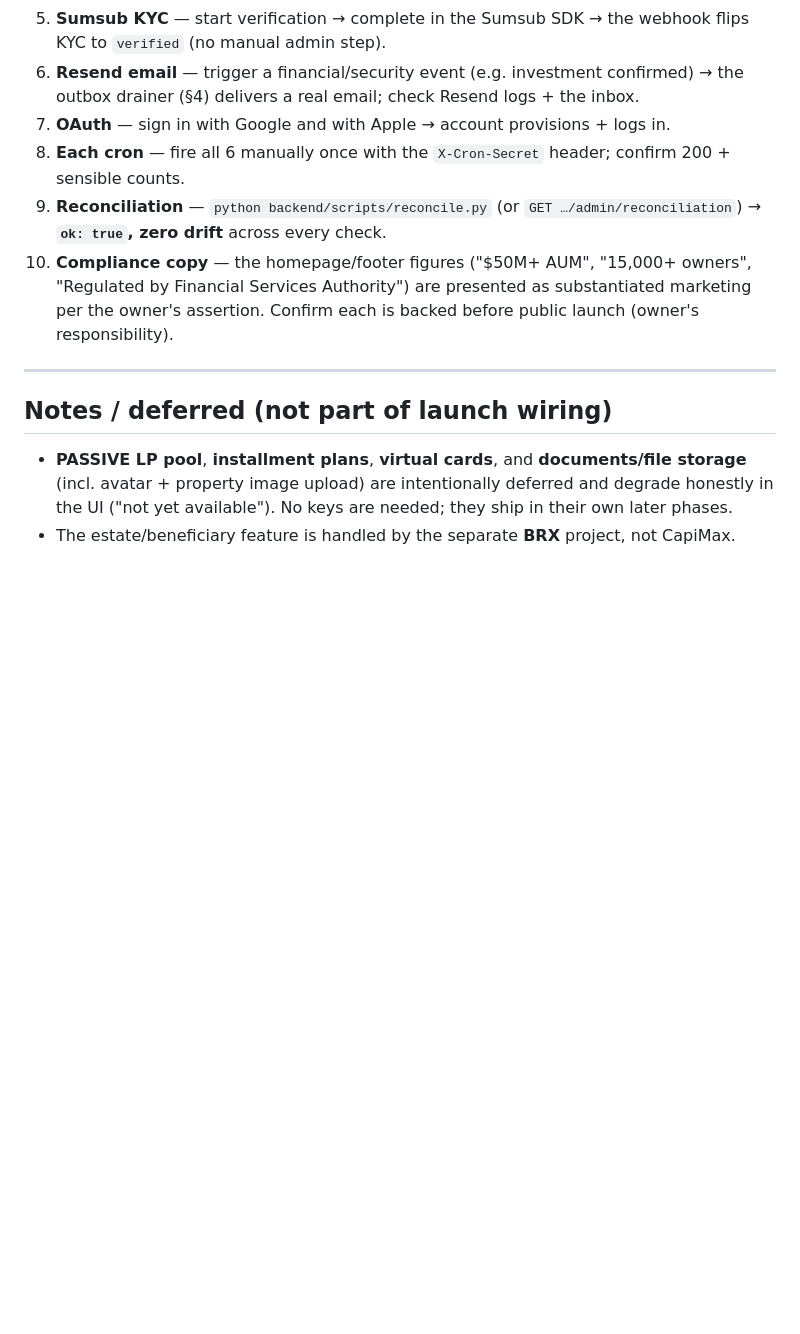
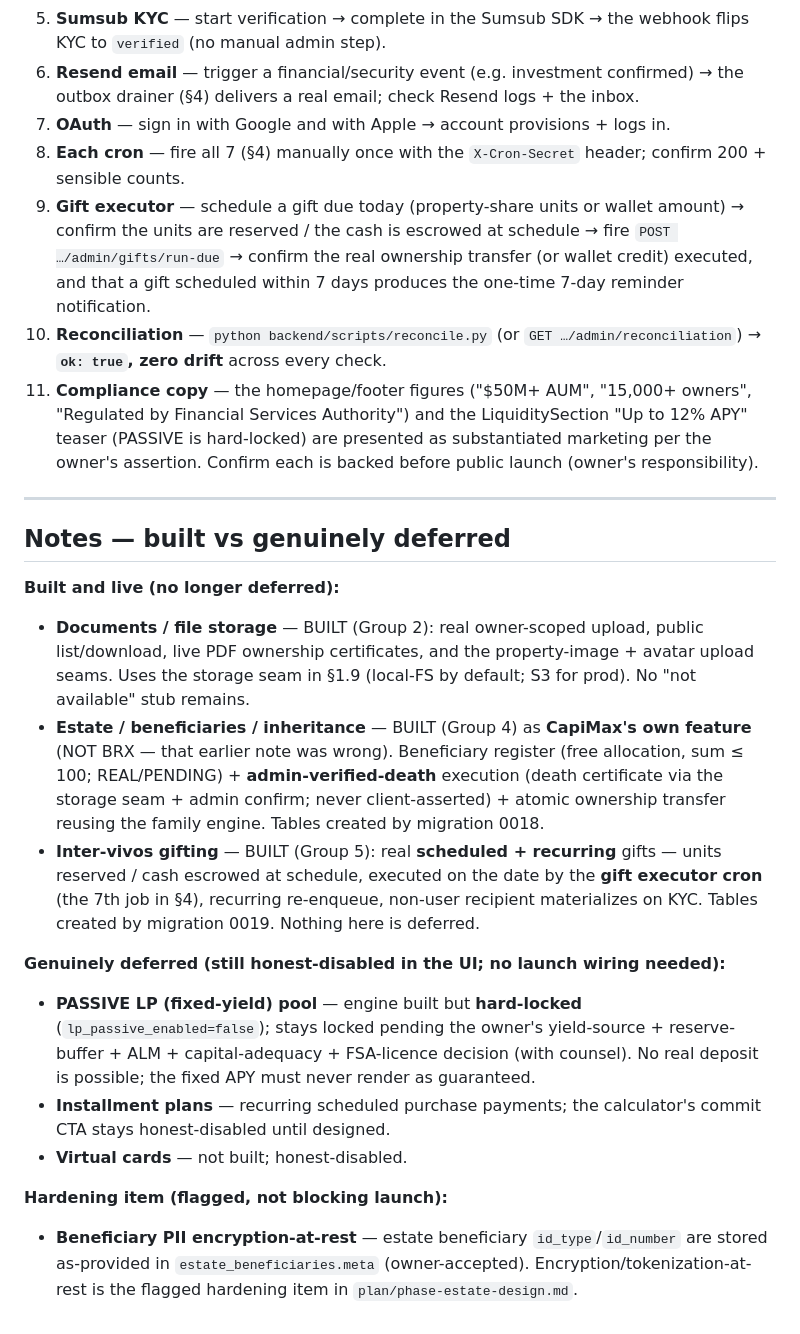
Before and after one commit to Daamah-Digital-Solutions/propshare, a Markdown page: plan/DEPLOYMENT_CHECKLIST.md, the part around one of its changes. GitHub-like rendering; blank space fills up the shorter version.

Commit message:
docs(deploy): refresh DEPLOYMENT_CHECKLIST to current reality (post build-everything-real)
The checklist predated groups 2–5 and had gone stale. Corrected against the live repo:

- §2.3 migration target 0014 -> 0019 (the actual head); note a fresh deploy MUST reach
  0019 or the milestones/comms/payment-methods/estate/gifting tables would be missing.
- §5.8 "fire all 6" -> 7 crons; added §5.9 gift-executor verification (schedule a due
  gift -> reserve/escrow -> run-due -> real transfer/credit + one-time 7-day reminder);
  renumbered reconciliation/compliance to 5.10/5.11; noted the APY teaser in compliance.
- Notes/deferred rewritten: documents/file storage and estate/beneficiary are BUILT (the
  estate-is-BRX line was wrong — estate is CapiMax's own feature); gifting is BUILT.
  Genuinely deferred = installment plans, virtual cards, PASSIVE LP (hard-locked). Added
  the beneficiary-PII-encryption-at-rest hardening item.
- Added §1.9 storage seam (local-FS default / S3 prod env vars) since storage is now real.

Sanity-checked against the code: all 7 cron endpoints, all webhook paths, and every
provider env-var name match config.py; migrations 0001–0019 are contiguous (head 0019).
Docs only — no code changed.

Co-Authored-By: Claude Opus 4.8 <noreply@anthropic.com>

```diff
--- a/plan/DEPLOYMENT_CHECKLIST.md
+++ b/plan/DEPLOYMENT_CHECKLIST.md
@@ -157,12 +163,24 @@ Run each end-to-end once on production and confirm the expected result:
 5. **Sumsub KYC** — start verification → complete in the Sumsub SDK → the webhook flips KYC to `verified` (no manual admin step).
 6. **Resend email** — trigger a financial/security event (e.g. investment confirmed) → the outbox drainer (§4) delivers a real email; check Resend logs + the inbox.
 7. **OAuth** — sign in with Google and with Apple → account provisions + logs in.
-8. **Each cron** — fire all 6 manually once with the `X-Cron-Secret` header; confirm 200 + sensible counts.
-9. **Reconciliation** — `python backend/scripts/reconcile.py` (or `GET …/admin/reconciliation`) → **`ok: true`, zero drift** across every check.
-10. **Compliance copy** — the homepage/footer figures ("$50M+ AUM", "15,000+ owners", "Regulated by Financial Services Authority") are presented as substantiated marketing per the owner's assertion. Confirm each is backed before public launch (owner's responsibility).
+8. **Each cron** — fire all 7 (§4) manually once with the `X-Cron-Secret` header; confirm 200 + sensible counts.
+9. **Gift executor** — schedule a gift due today (property-share units or wallet amount) → confirm the units are reserved / the cash is escrowed at schedule → fire `POST …/admin/gifts/run-due` → confirm the real ownership transfer (or wallet credit) executed, and that a gift scheduled within 7 days produces the one-time 7-day reminder notification.
+10. **Reconciliation** — `python backend/scripts/reconcile.py` (or `GET …/admin/reconciliation`) → **`ok: true`, zero drift** across every check.
+11. **Compliance copy** — the homepage/footer figures ("$50M+ AUM", "15,000+ owners", "Regulated by Financial Services Authority") and the LiquiditySection "Up to 12% APY" teaser (PASSIVE is hard-locked) are presented as substantiated marketing per the owner's assertion. Confirm each is backed before public launch (owner's responsibility).
 
 ---
 
-## Notes / deferred (not part of launch wiring)
-- **PASSIVE LP pool**, **installment plans**, **virtual cards**, and **documents/file storage** (incl. avatar + property image upload) are intentionally deferred and degrade honestly in the UI ("not yet available"). No keys are needed; they ship in their own later phases.
-- The estate/beneficiary feature is handled by the separate **BRX** project, not CapiMax.
+## Notes — built vs genuinely deferred
+
+**Built and live (no longer deferred):**
+- **Documents / file storage** — BUILT (Group 2): real owner-scoped upload, public list/download, live PDF ownership certificates, and the property-image + avatar upload seams. Uses the storage seam in §1.9 (local-FS by default; S3 for prod). No "not available" stub remains.
+- **Estate / beneficiaries / inheritance** — BUILT (Group 4) as **CapiMax's own feature** (NOT BRX — that earlier note was wrong). Beneficiary register (free allocation, sum ≤ 100; REAL/PENDING) + **admin-verified-death** execution (death certificate via the storage seam + admin confirm; never client-asserted) + atomic ownership transfer reusing the family engine. Tables created by migration 0018.
+- **Inter-vivos gifting** — BUILT (Group 5): real **scheduled + recurring** gifts — units reserved / cash escrowed at schedule, executed on the date by the **gift executor cron** (the 7th job in §4), recurring re-enqueue, non-user recipient materializes on KYC. Tables created by migration 0019. Nothing here is deferred.
+
+**Genuinely deferred (still honest-disabled in the UI; no launch wiring needed):**
+- **PASSIVE LP (fixed-yield) pool** — engine built but **hard-locked** (`lp_passive_enabled=false`); stays locked pending the owner's yield-source + reserve-buffer + ALM + capital-adequacy + FSA-licence decision (with counsel). No real deposit is possible; the fixed APY must never render as guaranteed.
+- **Installment plans** — recurring scheduled purchase payments; the calculator's commit CTA stays honest-disabled until designed.
+- **Virtual cards** — not built; honest-disabled.
+
+**Hardening item (flagged, not blocking launch):**
+- **Beneficiary PII encryption-at-rest** — estate beneficiary `id_type`/`id_number` are stored as-provided in `estate_beneficiaries.meta` (owner-accepted). Encryption/tokenization-at-rest is the flagged hardening item in `plan/phase-estate-design.md`.
```
Also changed, not shown: other parts of plan/DEPLOYMENT_CHECKLIST.md (+7 -1 lines).
